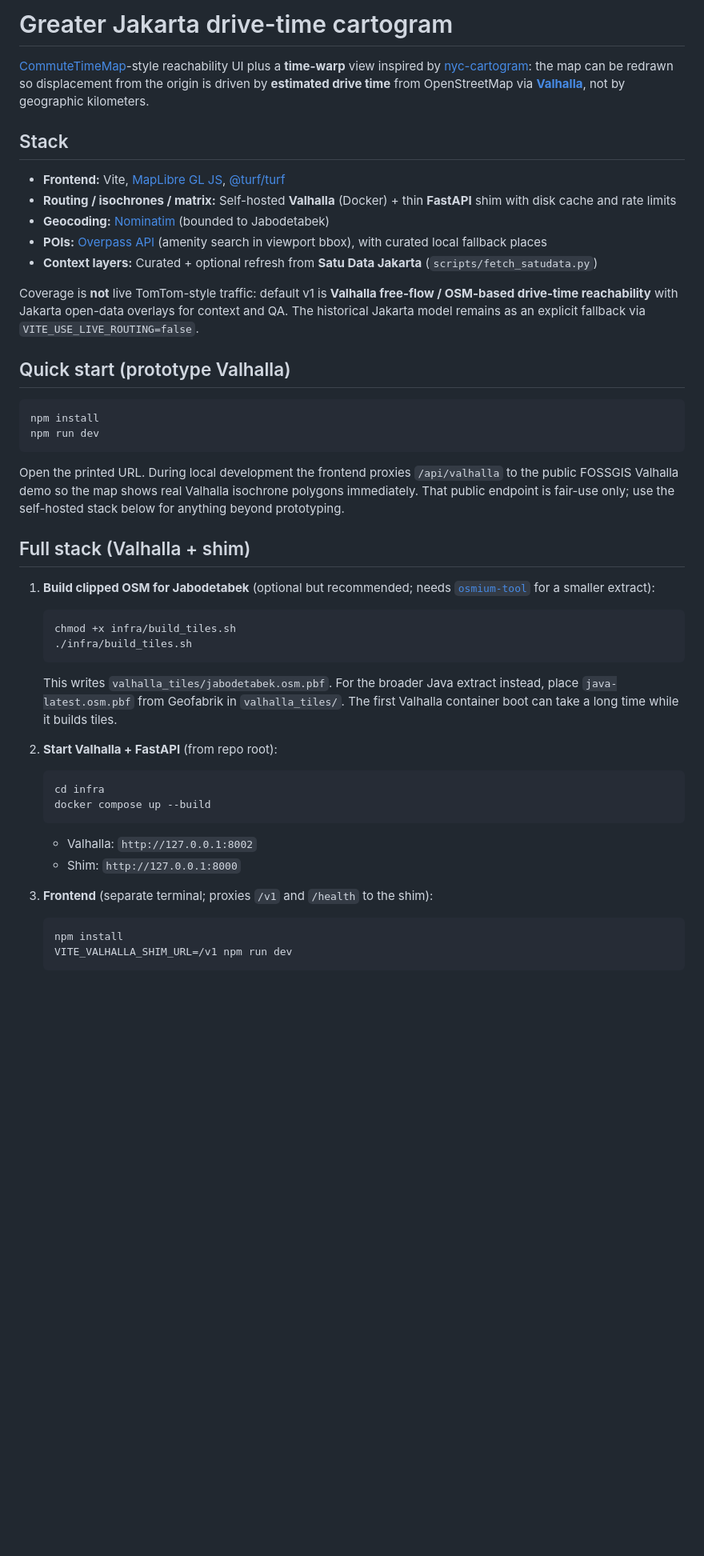
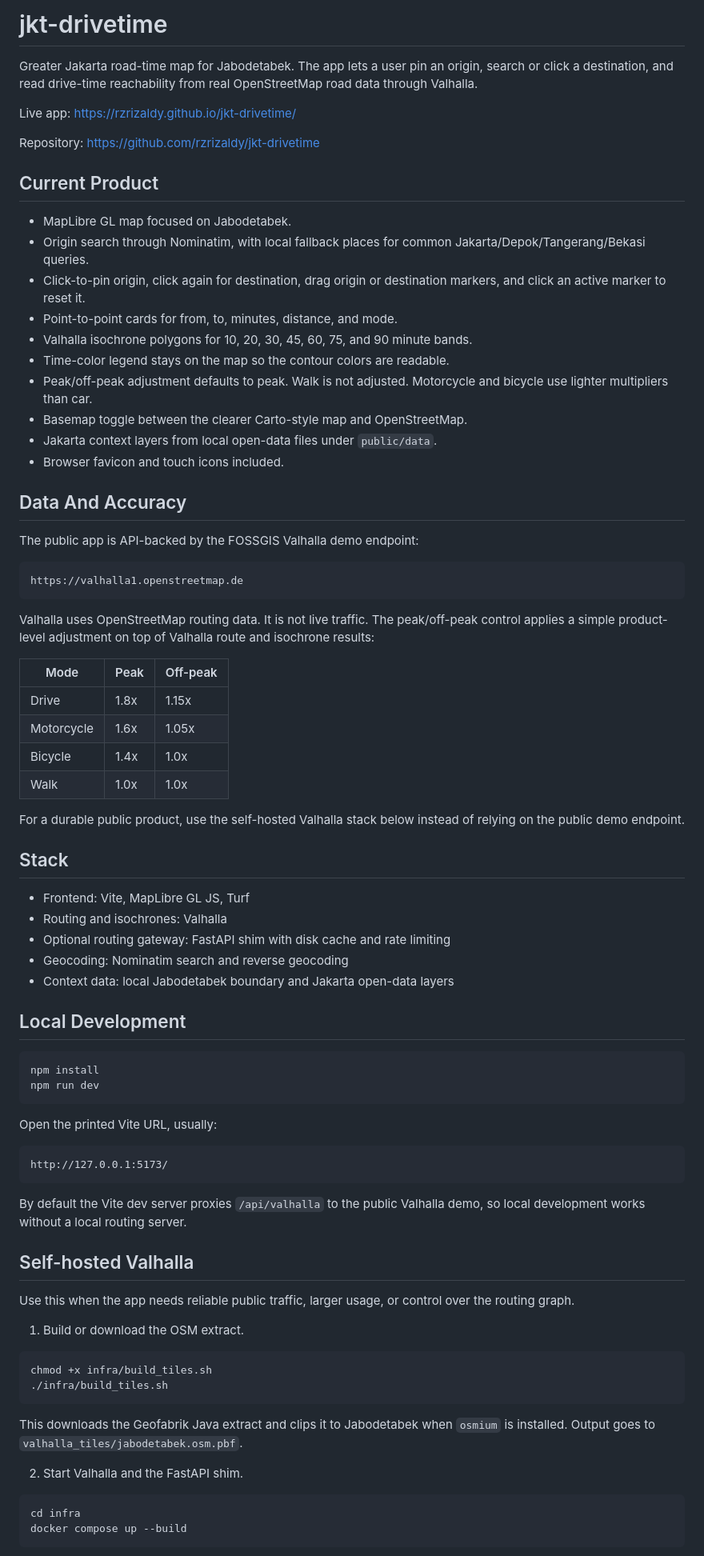
Before and after one commit to rzrizaldy/jkt-drivetime, a Markdown page: README.md, the part around one of its changes. Shown at 80% size. Rendered like a GitHub page; blank space fills up the shorter version.

Commit message:
Update README for published app

````diff
--- a/README.md
+++ b/README.md
@@ -1,51 +1,83 @@
-# Greater Jakarta drive-time cartogram
+# jkt-drivetime
 
-[CommuteTimeMap](https://commutetimemap.com/map)-style reachability UI plus a **time-warp** view inspired by [nyc-cartogram](https://github.com/AntCas/nyc-cartogram): the map can be redrawn so displacement from the origin is driven by **estimated drive time** from OpenStreetMap via **[Valhalla](https://valhalla.github.io/valhalla/)**, not by geographic kilometers.
+Greater Jakarta road-time map for Jabodetabek. The app lets a user pin an origin, search or click a destination, and read drive-time reachability from real OpenStreetMap road data through Valhalla.
+
+Live app: <https://rzrizaldy.github.io/jkt-drivetime/>
+
+Repository: <https://github.com/rzrizaldy/jkt-drivetime>
+
+## Current Product
+
+- MapLibre GL map focused on Jabodetabek.
+- Origin search through Nominatim, with local fallback places for common Jakarta/Depok/Tangerang/Bekasi queries.
+- Click-to-pin origin, click again for destination, drag origin or destination markers, and click an active marker to reset it.
+- Point-to-point cards for from, to, minutes, distance, and mode.
+- Valhalla isochrone polygons for 10, 20, 30, 45, 60, 75, and 90 minute bands.
+- Time-color legend stays on the map so the contour colors are readable.
+- Peak/off-peak adjustment defaults to peak. Walk is not adjusted. Motorcycle and bicycle use lighter multipliers than car.
+- Basemap toggle between the clearer Carto-style map and OpenStreetMap.
+- Jakarta context layers from local open-data files under `public/data`.
+- Browser favicon and touch icons included.
+
+## Data And Accuracy
+
+The public app is API-backed by the FOSSGIS Valhalla demo endpoint:
+
+```text
+https://valhalla1.openstreetmap.de
+```
+
+Valhalla uses OpenStreetMap routing data. It is not live traffic. The peak/off-peak control applies a simple product-level adjustment on top of Valhalla route and isochrone results:
+
+| Mode | Peak | Off-peak |
+|------|------|----------|
+| Drive | 1.8x | 1.15x |
+| Motorcycle | 1.6x | 1.05x |
+| Bicycle | 1.4x | 1.0x |
+| Walk | 1.0x | 1.0x |
+
+For a durable public product, use the self-hosted Valhalla stack below instead of relying on the public demo endpoint.
 
 ## Stack
 
-- **Frontend:** Vite, [MapLibre GL JS](https://maplibre.org/), [@turf/turf](https://turfjs.org/)
-- **Routing / isochrones / matrix:** Self-hosted **Valhalla** (Docker) + thin **FastAPI** shim with disk cache and rate limits
-- **Geocoding:** [Nominatim](https://nominatim.org/) (bounded to Jabodetabek)
-- **POIs:** [Overpass API](https://wiki.openstreetmap.org/wiki/Overpass_API) (amenity search in viewport bbox), with curated local fallback places
-- **Context layers:** Curated + optional refresh from **Satu Data Jakarta** (`scripts/fetch_satudata.py`)
+- Frontend: Vite, MapLibre GL JS, Turf
+- Routing and isochrones: Valhalla
+- Optional routing gateway: FastAPI shim with disk cache and rate limiting
+- Geocoding: Nominatim search and reverse geocoding
+- Context data: local Jabodetabek boundary and Jakarta open-data layers
 
-Coverage is **not** live TomTom-style traffic: default v1 is **Valhalla free-flow / OSM-based drive-time reachability** with Jakarta open-data overlays for context and QA. The historical Jakarta model remains as an explicit fallback via `VITE_USE_LIVE_ROUTING=false`.
-
-## Quick start (prototype Valhalla)
+## Local Development
 
 ```bash
 npm install
 npm run dev
 ```
 
-Open the printed URL. During local development the frontend proxies `/api/valhalla` to the public FOSSGIS Valhalla demo so the map shows real Valhalla isochrone polygons immediately. That public endpoint is fair-use only; use the self-hosted stack below for anything beyond prototyping.
+Open the printed Vite URL, usually:
 
-## Full stack (Valhalla + shim)
+```text
+http://127.0.0.1:5173/
+```
 
-1. **Build clipped OSM for Jabodetabek** (optional but recommended; needs [`osmium-tool`](https://osmcode.org/osmium-tool/) for a smaller extract):
+By default the Vite dev server proxies `/api/valhalla` to the public Valhalla demo, so local development works without a local routing server.
 
-   ```bash
-   chmod +x infra/build_tiles.sh
-   ./infra/build_tiles.sh
-   ```
+## Self-hosted Valhalla
 
-   This writes `valhalla_tiles/jabodetabek.osm.pbf`. For the broader Java extract instead, place `java-latest.osm.pbf` from Geofabrik in `valhalla_tiles/`. The first Valhalla container boot can take a long time while it builds tiles.
+Use this when the app needs reliable public traffic, larger usage, or control over the routing graph.
 
-2. **Start Valhalla + FastAPI** (from repo root):
+1. Build or download the OSM extract.
 
-   ```bash
-   cd infra
-   docker compose up --build
-   ```
+```bash
+chmod +x infra/build_tiles.sh
+./infra/build_tiles.sh
+```
 
-   - Valhalla: `http://127.0.0.1:8002`
-   - Shim: `http://127.0.0.1:8000`
+This downloads the Geofabrik Java extract and clips it to Jabodetabek when `osmium` is installed. Output goes to `valhalla_tiles/jabodetabek.osm.pbf`.
 
-3. **Frontend** (separate terminal; proxies `/v1` and `/health` to the shim):
+2. Start Valhalla and the FastAPI shim.
 
-   ```bash
-   npm install
-   VITE_VALHALLA_SHIM_URL=/v1 npm run dev
-   ```
+```bash
+cd infra
+docker compose up --build
+```
 
````
Also changed, not shown: other parts of README.md (+62 -20 lines).
